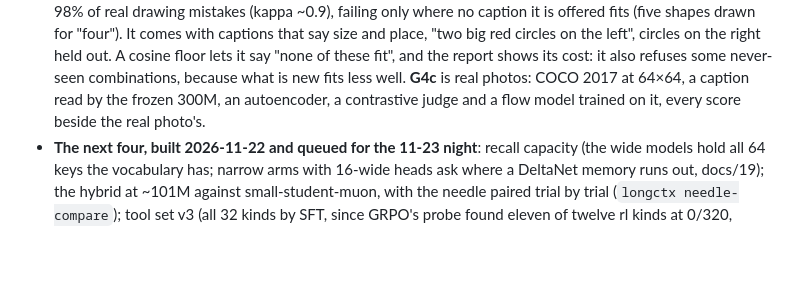
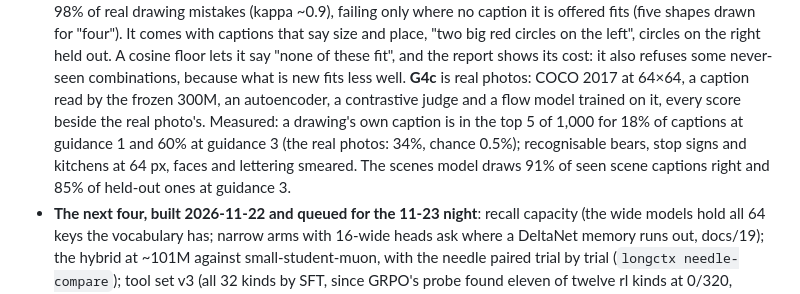
Before and after one commit to kunwarmahen/aksharallm, a Markdown page: README.md, the part around the change. Rendered like a GitHub page; blank space fills up the shorter version.

```diff
--- a/README.md
+++ b/README.md
@@ -1058,7 +1058,11 @@ where no caption it is offered fits (five shapes drawn for "four"). It comes wit
 say size and place, "two big red circles on the left", circles on the right held out. A cosine floor lets it say "none of these fit", and the report shows its cost:
 it also refuses some never-seen combinations, because what is new fits less well. **G4c** is
 real photos: COCO 2017 at 64×64, a caption read by the frozen 300M, an autoencoder, a contrastive
-judge and a flow model trained on it, every score beside the real photo's.
+judge and a flow model trained on it, every score beside the real photo's. Measured: a drawing's
+own caption is in the top 5 of 1,000 for 18% of captions at guidance 1 and 60% at guidance 3
+(the real photos: 34%, chance 0.5%); recognisable bears, stop signs and kitchens at 64 px, faces
+and lettering smeared. The scenes model draws 91% of seen scene captions right and 85% of held-out
+ones at guidance 3.
 - **The next four, built 2026-11-22 and queued for the 11-23 night**: recall capacity (the
   wide models hold all 64 keys the vocabulary has; narrow arms with 16-wide heads ask where a
   DeltaNet memory runs out, docs/19); the hybrid at ~101M against small-student-muon, with the
```
Also changed, not shown: docs/01-journeys.md (+8 -1 lines), docs/26-pictures.md (+66 -9 lines), docs/img/coco-flow-g3.png (added), 1 other file.
